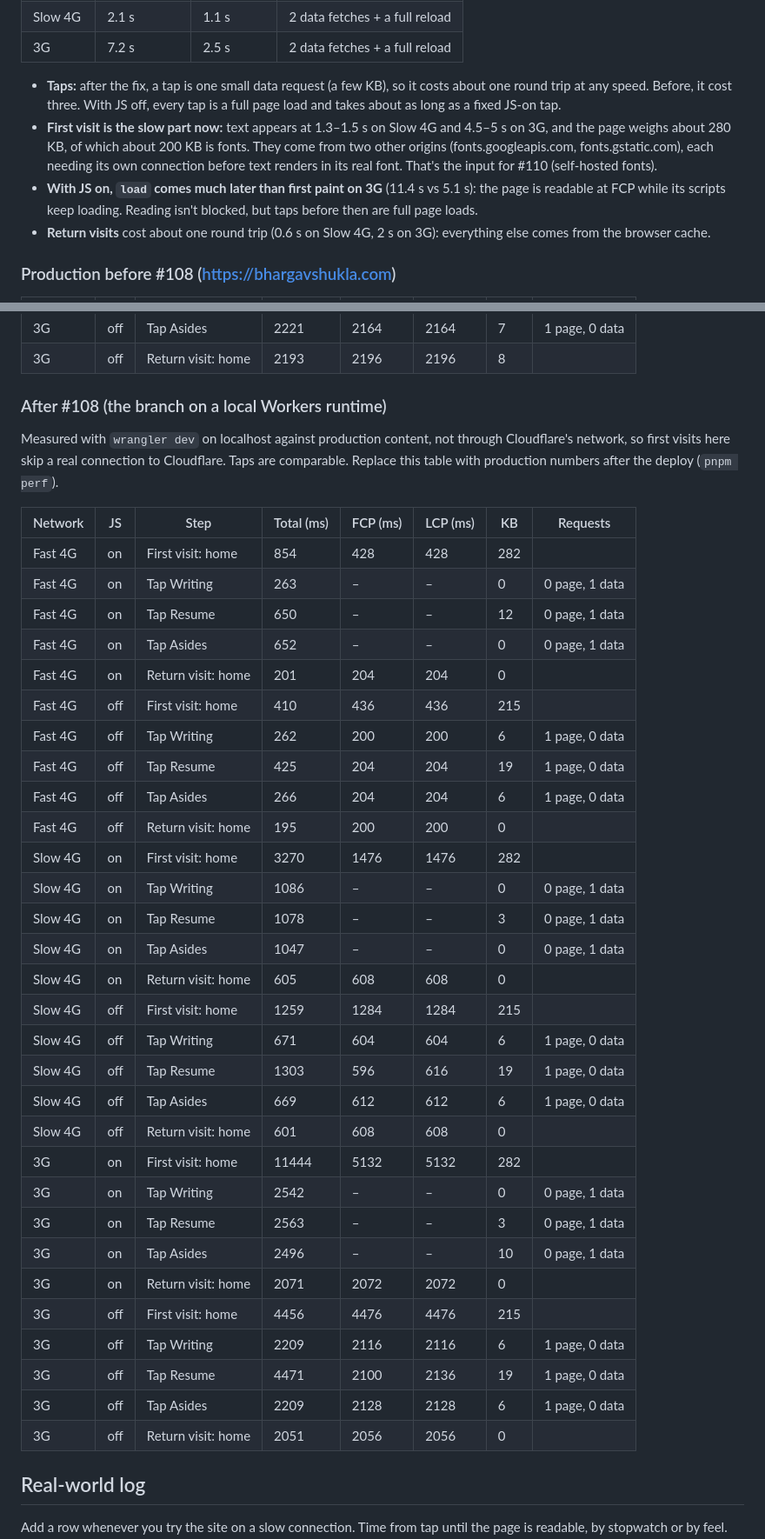
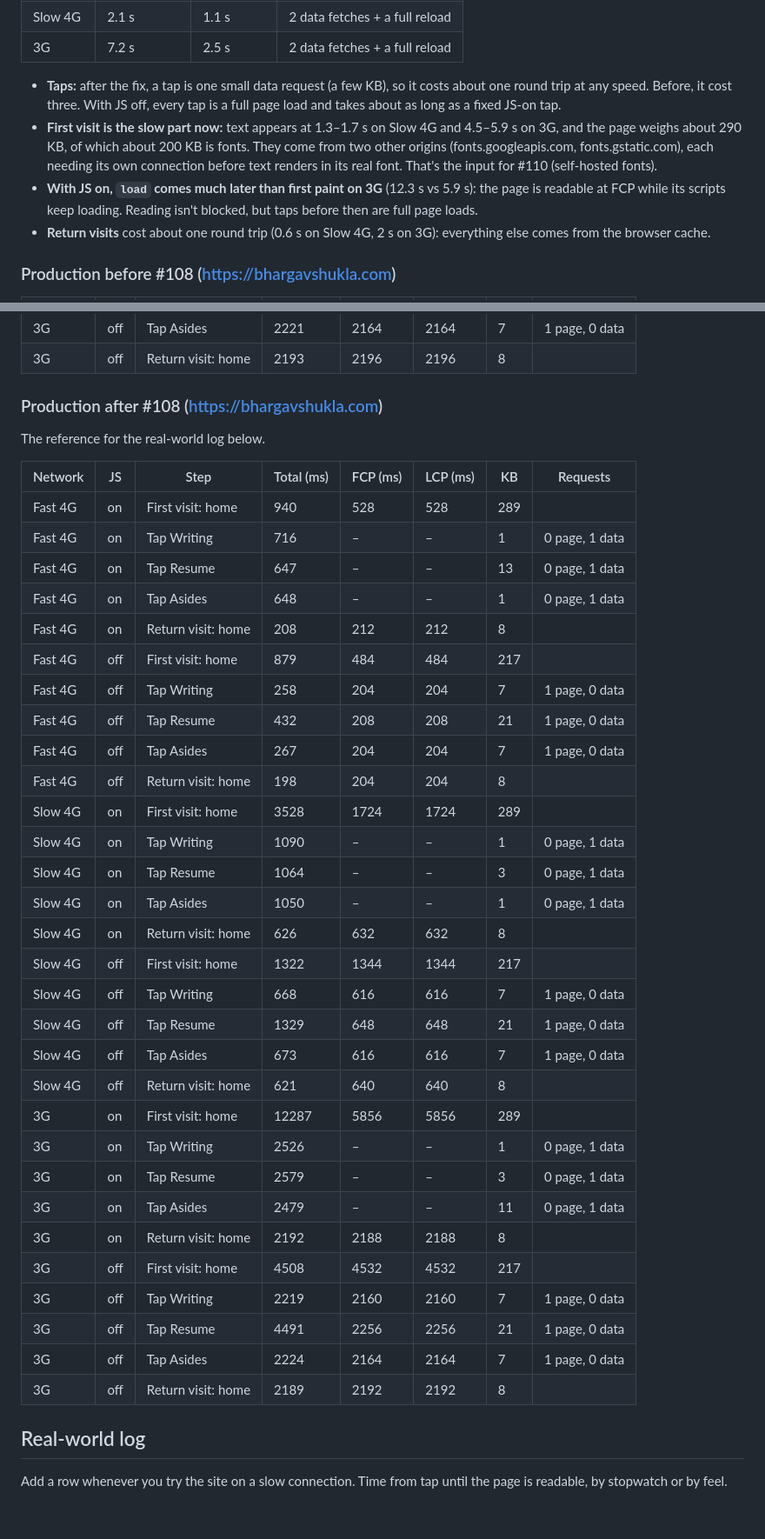
Before and after one commit to argenthand/bhargavshukla.com, a Markdown page: docs/performance.md, 2 parts joined by grey strips. Shown at 87% size. Drawn GitHub-style; blank space fills up the shorter version.

Commit message:
Performance doc: production timings after #108 (#113)
Co-authored-by: Claude Opus 5.5 <noreply@anthropic.com>

```diff
--- a/docs/performance.md
+++ b/docs/performance.md
@@ -48,8 +48,8 @@ Tapping a tab with JS on, the median of Writing, Resume and Asides:
 | 3G      | 7.2 s       | 2.5 s      | 2 data fetches + a full reload |
 
 - **Taps:** after the fix, a tap is one small data request (a few KB), so it costs about one round trip at any speed. Before, it cost three. With JS off, every tap is a full page load and takes about as long as a fixed JS-on tap.
-- **First visit is the slow part now:** text appears at 1.3–1.5 s on Slow 4G and 4.5–5 s on 3G, and the page weighs about 280 KB, of which about 200 KB is fonts. They come from two other origins (fonts.googleapis.com, fonts.gstatic.com), each needing its own connection before text renders in its real font. That's the input for #110 (self-hosted fonts).
-- **With JS on, `load` comes much later than first paint on 3G** (11.4 s vs 5.1 s): the page is readable at FCP while its scripts keep loading. Reading isn't blocked, but taps before then are full page loads.
+- **First visit is the slow part now:** text appears at 1.3–1.7 s on Slow 4G and 4.5–5.9 s on 3G, and the page weighs about 290 KB, of which about 200 KB is fonts. They come from two other origins (fonts.googleapis.com, fonts.gstatic.com), each needing its own connection before text renders in its real font. That's the input for #110 (self-hosted fonts).
+- **With JS on, `load` comes much later than first paint on 3G** (12.3 s vs 5.9 s): the page is readable at FCP while its scripts keep loading. Reading isn't blocked, but taps before then are full page loads.
 - **Return visits** cost about one round trip (0.6 s on Slow 4G, 2 s on 3G): everything else comes from the browser cache.
 
 ### Production before #108 (https://bhargavshukla.com)
@@ -87,42 +87,42 @@ Tapping a tab with JS on, the median of Writing, Resume and Asides:
 | 3G      | off | Tap Asides         | 2221       | 2164     | 2164     | 7   | 1 page, 0 data |
 | 3G      | off | Return visit: home | 2193       | 2196     | 2196     | 8   |                |
 
-### After #108 (the branch on a local Workers runtime)
+### Production after #108 (https://bhargavshukla.com)
 
-Measured with `wrangler dev` on localhost against production content, not through Cloudflare's network, so first visits here skip a real connection to Cloudflare. Taps are comparable. Replace this table with production numbers after the deploy (`pnpm perf`).
+The reference for the real-world log below.
 
 | Network | JS  | Step               | Total (ms) | FCP (ms) | LCP (ms) | KB  | Requests       |
 | ------- | --- | ------------------ | ---------- | -------- | -------- | --- | -------------- |
-| Fast 4G | on  | First visit: home  | 854        | 428      | 428      | 282 |                |
-| Fast 4G | on  | Tap Writing        | 263        | –        | –        | 0   | 0 page, 1 data |
-| Fast 4G | on  | Tap Resume         | 650        | –        | –        | 12  | 0 page, 1 data |
-| Fast 4G | on  | Tap Asides         | 652        | –        | –        | 0   | 0 page, 1 data |
-| Fast 4G | on  | Return visit: home | 201        | 204      | 204      | 0   |                |
-| Fast 4G | off | First visit: home  | 410        | 436      | 436      | 215 |                |
-| Fast 4G | off | Tap Writing        | 262        | 200      | 200      | 6   | 1 page, 0 data |
-| Fast 4G | off | Tap Resume         | 425        | 204      | 204      | 19  | 1 page, 0 data |
-| Fast 4G | off | Tap Asides         | 266        | 204      | 204      | 6   | 1 page, 0 data |
-| Fast 4G | off | Return visit: home | 195        | 200      | 200      | 0   |                |
-| Slow 4G | on  | First visit: home  | 3270       | 1476     | 1476     | 282 |                |
-| Slow 4G | on  | Tap Writing        | 1086       | –        | –        | 0   | 0 page, 1 data |
-| Slow 4G | on  | Tap Resume         | 1078       | –        | –        | 3   | 0 page, 1 data |
-| Slow 4G | on  | Tap Asides         | 1047       | –        | –        | 0   | 0 page, 1 data |
-| Slow 4G | on  | Return visit: home | 605        | 608      | 608      | 0   |                |
-| Slow 4G | off | First visit: home  | 1259       | 1284     | 1284     | 215 |                |
-| Slow 4G | off | Tap Writing        | 671        | 604      | 604      | 6   | 1 page, 0 data |
-| Slow 4G | off | Tap Resume         | 1303       | 596      | 616      | 19  | 1 page, 0 data |
-| Slow 4G | off | Tap Asides         | 669        | 612      | 612      | 6   | 1 page, 0 data |
-| Slow 4G | off | Return visit: home | 601        | 608      | 608      | 0   |                |
-| 3G      | on  | First visit: home  | 11444      | 5132     | 5132     | 282 |                |
-| 3G      | on  | Tap Writing        | 2542       | –        | –        | 0   | 0 page, 1 data |
-| 3G      | on  | Tap Resume         | 2563       | –        | –        | 3   | 0 page, 1 data |
-| 3G      | on  | Tap Asides         | 2496       | –        | –        | 10  | 0 page, 1 data |
-| 3G      | on  | Return visit: home | 2071       | 2072     | 2072     | 0   |                |
-| 3G      | off | First visit: home  | 4456       | 4476     | 4476     | 215 |                |
-| 3G      | off | Tap Writing        | 2209       | 2116     | 2116     | 6   | 1 page, 0 data |
-| 3G      | off | Tap Resume         | 4471       | 2100     | 2136     | 19  | 1 page, 0 data |
-| 3G      | off | Tap Asides         | 2209       | 2128     | 2128     | 6   | 1 page, 0 data |
-| 3G      | off | Return visit: home | 2051       | 2056     | 2056     | 0   |                |
+| Fast 4G | on  | First visit: home  | 940        | 528      | 528      | 289 |                |
+| Fast 4G | on  | Tap Writing        | 716        | –        | –        | 1   | 0 page, 1 data |
+| Fast 4G | on  | Tap Resume         | 647        | –        | –        | 13  | 0 page, 1 data |
+| Fast 4G | on  | Tap Asides         | 648        | –        | –        | 1   | 0 page, 1 data |
+| Fast 4G | on  | Return visit: home | 208        | 212      | 212      | 8   |                |
+| Fast 4G | off | First visit: home  | 879        | 484      | 484      | 217 |                |
+| Fast 4G | off | Tap Writing        | 258        | 204      | 204      | 7   | 1 page, 0 data |
+| Fast 4G | off | Tap Resume         | 432        | 208      | 208      | 21  | 1 page, 0 data |
+| Fast 4G | off | Tap Asides         | 267        | 204      | 204      | 7   | 1 page, 0 data |
+| Fast 4G | off | Return visit: home | 198        | 204      | 204      | 8   |                |
+| Slow 4G | on  | First visit: home  | 3528       | 1724     | 1724     | 289 |                |
+| Slow 4G | on  | Tap Writing        | 1090       | –        | –        | 1   | 0 page, 1 data |
+| Slow 4G | on  | Tap Resume         | 1064       | –        | –        | 3   | 0 page, 1 data |
+| Slow 4G | on  | Tap Asides         | 1050       | –        | –        | 1   | 0 page, 1 data |
+| Slow 4G | on  | Return visit: home | 626        | 632      | 632      | 8   |                |
+| Slow 4G | off | First visit: home  | 1322       | 1344     | 1344     | 217 |                |
+| Slow 4G | off | Tap Writing        | 668        | 616      | 616      | 7   | 1 page, 0 data |
+| Slow 4G | off | Tap Resume         | 1329       | 648      | 648      | 21  | 1 page, 0 data |
+| Slow 4G | off | Tap Asides         | 673        | 616      | 616      | 7   | 1 page, 0 data |
+| Slow 4G | off | Return visit: home | 621        | 640      | 640      | 8   |                |
+| 3G      | on  | First visit: home  | 12287      | 5856     | 5856     | 289 |                |
+| 3G      | on  | Tap Writing        | 2526       | –        | –        | 1   | 0 page, 1 data |
+| 3G      | on  | Tap Resume         | 2579       | –        | –        | 3   | 0 page, 1 data |
+| 3G      | on  | Tap Asides         | 2479       | –        | –        | 11  | 0 page, 1 data |
+| 3G      | on  | Return visit: home | 2192       | 2188     | 2188     | 8   |                |
+| 3G      | off | First visit: home  | 4508       | 4532     | 4532     | 217 |                |
+| 3G      | off | Tap Writing        | 2219       | 2160     | 2160     | 7   | 1 page, 0 data |
+| 3G      | off | Tap Resume         | 4491       | 2256     | 2256     | 21  | 1 page, 0 data |
+| 3G      | off | Tap Asides         | 2224       | 2164     | 2164     | 7   | 1 page, 0 data |
+| 3G      | off | Return visit: home | 2189       | 2192     | 2192     | 8   |                |
 
 ## Real-world log
 
```
